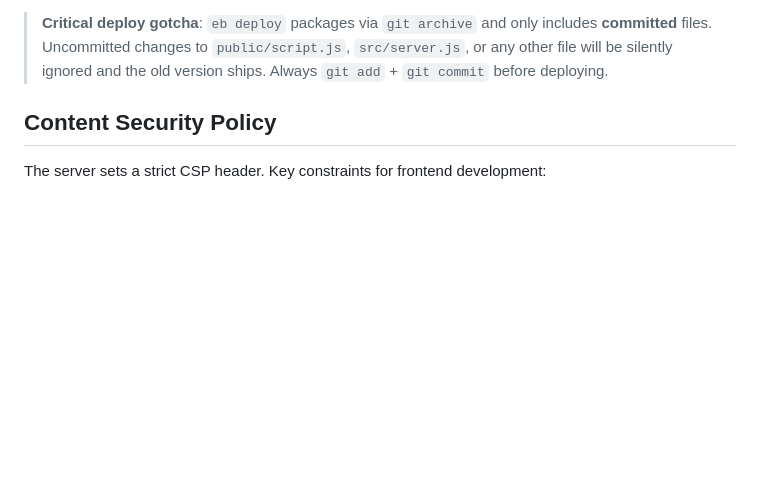
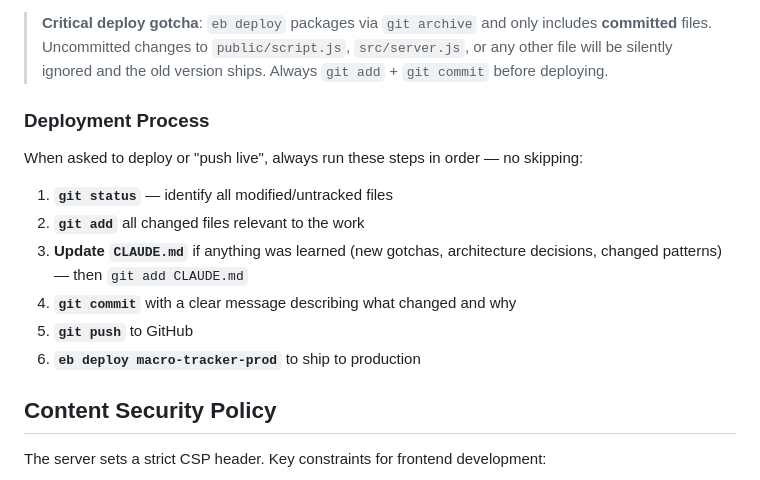
Before and after one commit to jimgreco/macro_tracker, a Markdown page: CLAUDE.md, the part around the change. Drawn GitHub-style; blank space fills up the shorter version.

Commit message:
Add deployment process checklist to CLAUDE.md
Ensures every deploy follows: git status, git add, CLAUDE.md update,
commit, push to GitHub, then eb deploy — in that order.

Co-Authored-By: Claude Sonnet 4.6 <noreply@anthropic.com>

```diff
--- a/CLAUDE.md
+++ b/CLAUDE.md
@@ -89,6 +89,17 @@ Run `npm run test:check` for fast syntax + test pass (no database required).
 
 > **Critical deploy gotcha**: `eb deploy` packages via `git archive` and only includes **committed** files. Uncommitted changes to `public/script.js`, `src/server.js`, or any other file will be silently ignored and the old version ships. Always `git add` + `git commit` before deploying.
 
+### Deployment Process
+
+When asked to deploy or "push live", always run these steps in order — no skipping:
+
+1. **`git status`** — identify all modified/untracked files
+2. **`git add`** all changed files relevant to the work
+3. **Update `CLAUDE.md`** if anything was learned (new gotchas, architecture decisions, changed patterns) — then `git add CLAUDE.md`
+4. **`git commit`** with a clear message describing what changed and why
+5. **`git push`** to GitHub
+6. **`eb deploy macro-tracker-prod`** to ship to production
+
 ## Content Security Policy
 
 The server sets a strict CSP header. Key constraints for frontend development:
```
